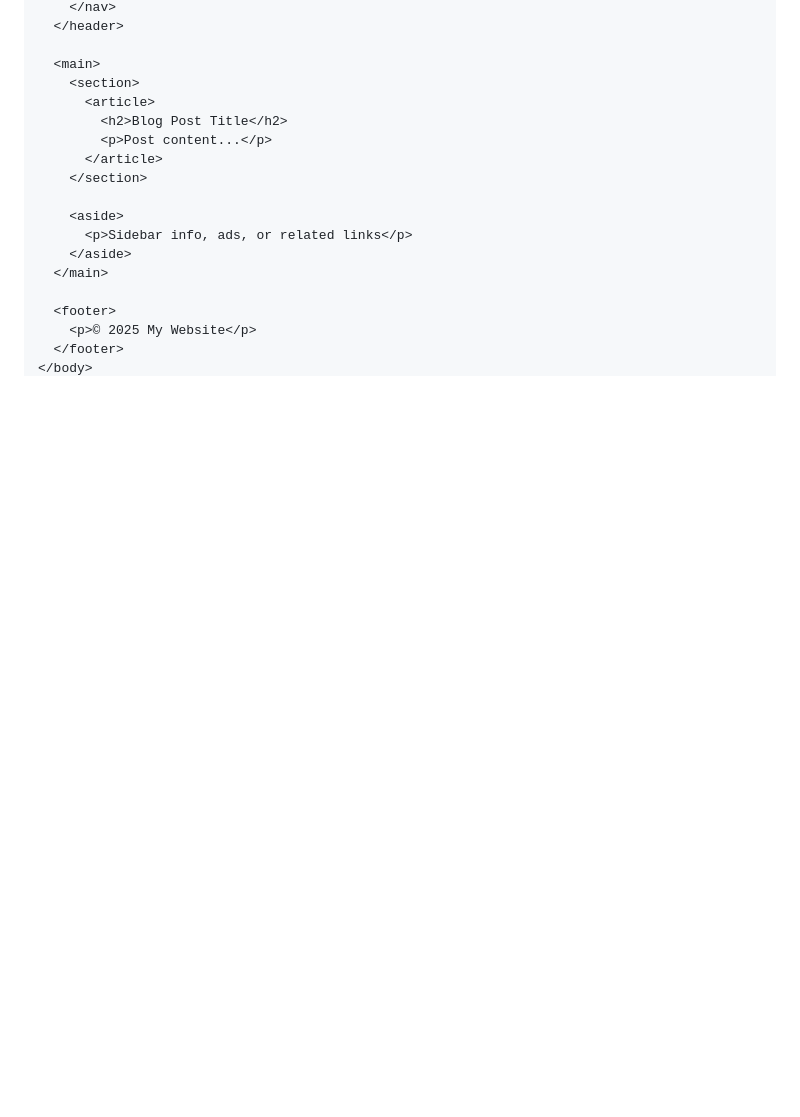
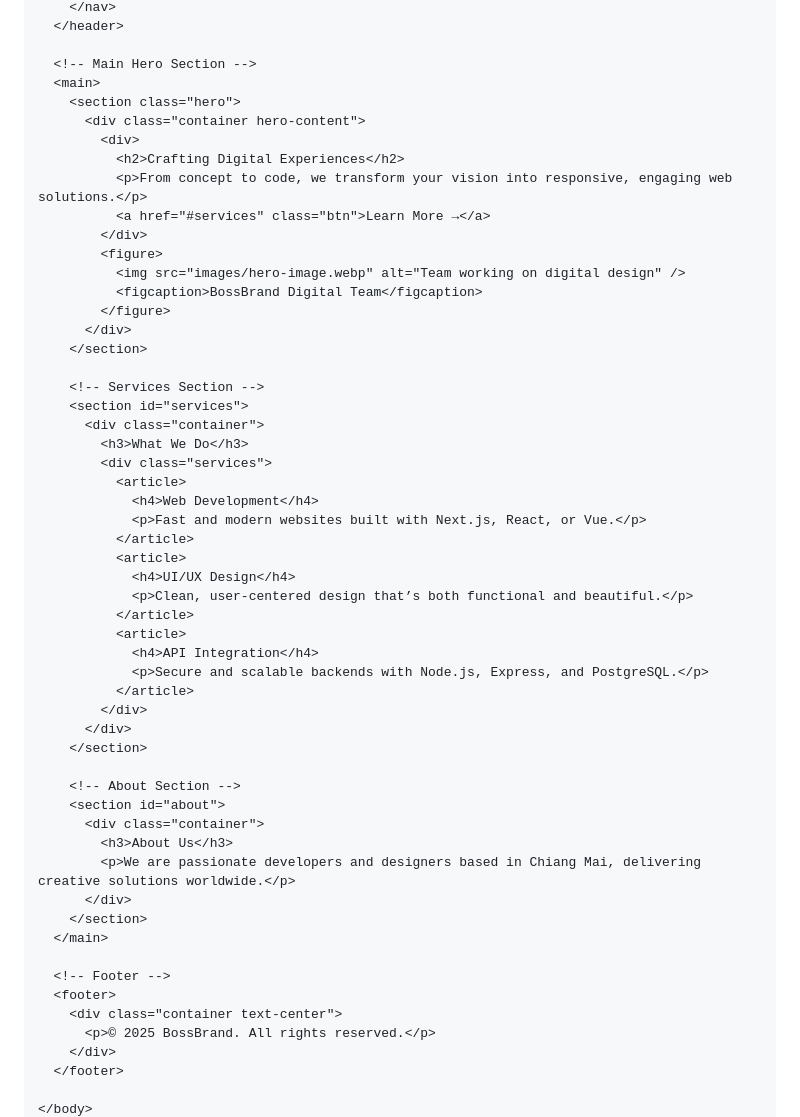
Before and after one commit to Sahasawat-Boss/Semantic-HTML-Tags-Reference, a Markdown page: README.md, the part around the change printed below. GitHub-like rendering; blank space fills up the shorter version.

```diff
--- a/README.md
+++ b/README.md
@@ -114,20 +132,57 @@ gives meaning to the structure of a web page. It improves accessibility, SEO, an
     </nav>
   </header>
 
+  <!-- Main Hero Section -->
   <main>
-    <section>
-      <article>
-        <h2>Blog Post Title</h2>
-        <p>Post content...</p>
-      </article>
+    <section class="hero">
+      <div class="container hero-content">
+        <div>
+          <h2>Crafting Digital Experiences</h2>
+          <p>From concept to code, we transform your vision into responsive, engaging web solutions.</p>
+          <a href="#services" class="btn">Learn More →</a>
+        </div>
+        <figure>
+          <img src="images/hero-image.webp" alt="Team working on digital design" />
+          <figcaption>BossBrand Digital Team</figcaption>
+        </figure>
+      </div>
     </section>
 
-    <aside>
-      <p>Sidebar info, ads, or related links</p>
-    </aside>
+    <!-- Services Section -->
+    <section id="services">
+      <div class="container">
+        <h3>What We Do</h3>
+        <div class="services">
+          <article>
+            <h4>Web Development</h4>
+            <p>Fast and modern websites built with Next.js, React, or Vue.</p>
+          </article>
+          <article>
+            <h4>UI/UX Design</h4>
+            <p>Clean, user-centered design that’s both functional and beautiful.</p>
+          </article>
+          <article>
+            <h4>API Integration</h4>
+            <p>Secure and scalable backends with Node.js, Express, and PostgreSQL.</p>
+          </article>
+        </div>
+      </div>
+    </section>
+
+    <!-- About Section -->
+    <section id="about">
+      <div class="container">
+        <h3>About Us</h3>
+        <p>We are passionate developers and designers based in Chiang Mai, delivering creative solutions worldwide.</p>
+      </div>
+    </section>
   </main>
 
+  <!-- Footer -->
   <footer>
-    <p>© 2025 My Website</p>
+    <div class="container text-center">
+      <p>© 2025 BossBrand. All rights reserved.</p>
+    </div>
   </footer>
+
 </body>
```
Also changed, not shown: other parts of README.md (+20 -1 lines).
